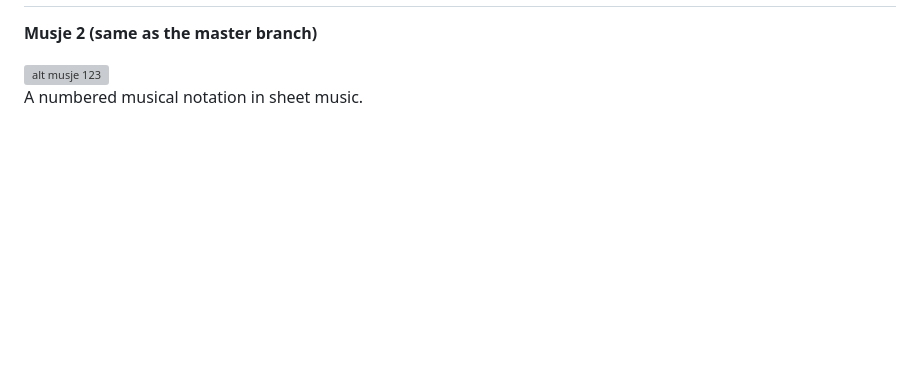
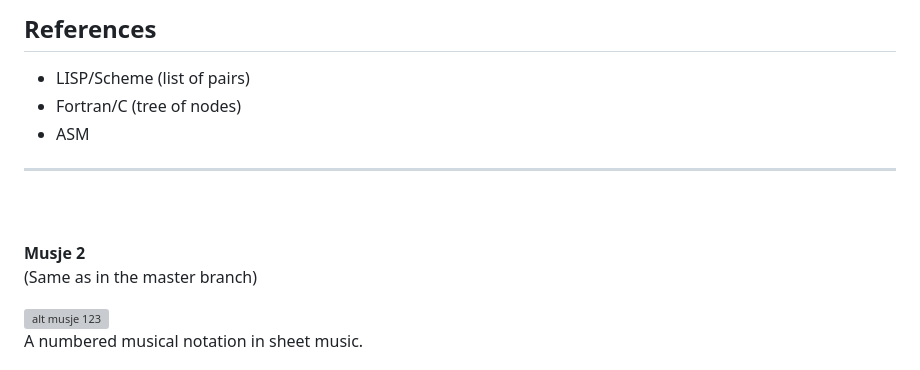
Before and after one commit to muzenplaats/musje, a Markdown page: README.md, the part around one of its changes. Drawn GitHub-style; blank space fills up the shorter version; grey boxes are pictures that could not be loaded.

```diff
--- a/README.md
+++ b/README.md
@@ -3,7 +93,17 @@
 
 
+## References
 
-**Musje 2 (same as the master branch)**
+- LISP/Scheme (list of pairs)
+- Fortran/C (tree of nodes)
+- ASM
+
+
+<hr>
+<br><br>
+
+**Musje 2**<br>
+(Same as in the master branch)
 
 ![alt musje 123](https://github.com/malcomwu/musje/blob/master/dist/assets/musje123-64x64.jpg) <br>
 A numbered musical notation in sheet music.
```
Also changed, not shown: other parts of README.md (+90 -0 lines).
